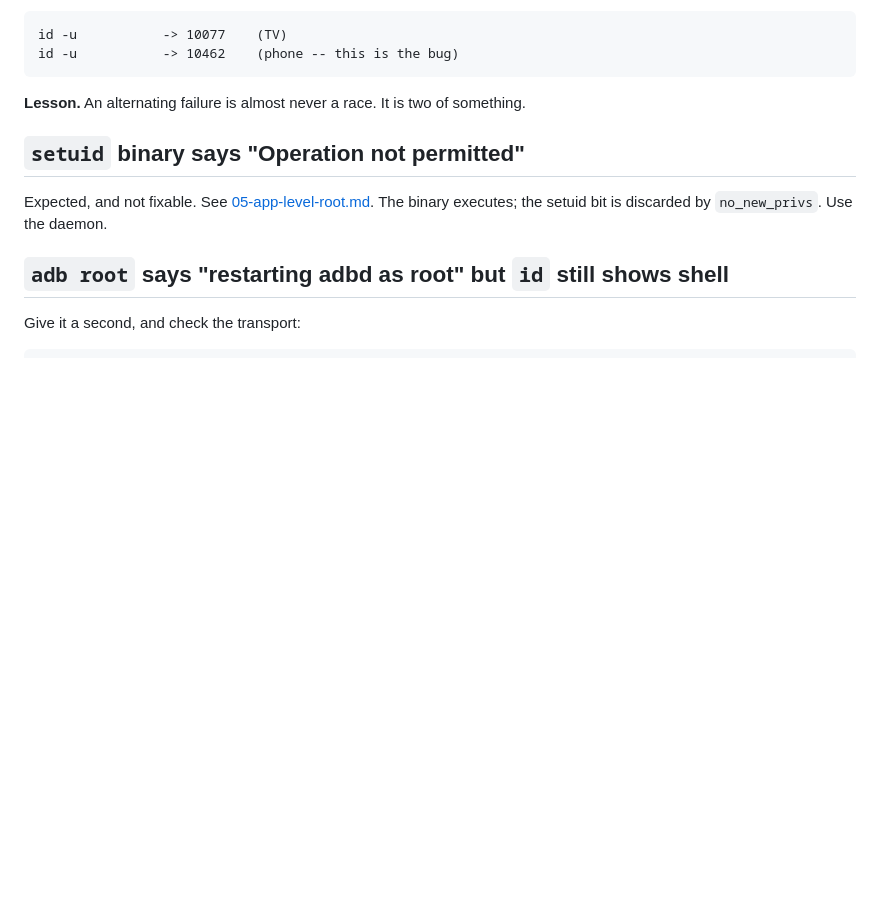
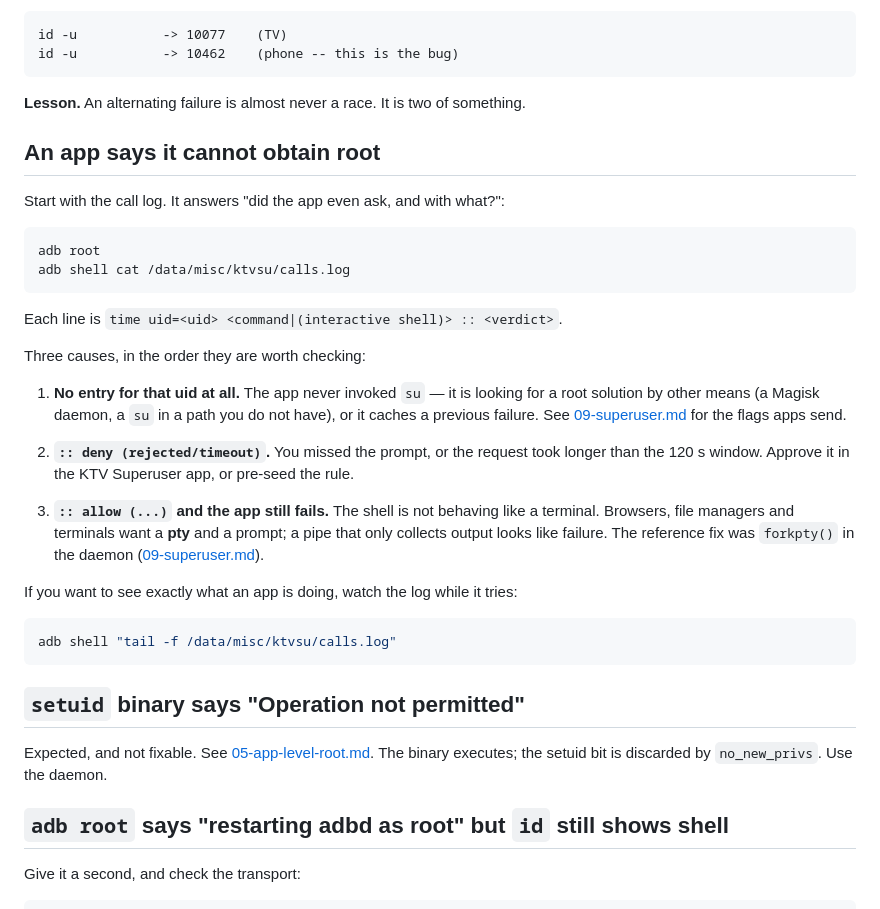
Before and after one commit to daniil-shumko/hisilicon-hi3751-tv-root, a Markdown page: docs/07-troubleshooting.md, the part around the change. GitHub-like rendering; blank space fills up the shorter version.

````diff
--- a/docs/07-troubleshooting.md
+++ b/docs/07-troubleshooting.md
@@ -23,6 +23,38 @@ id -u           -> 10462    (phone -- this is the bug)
 ```
 
 **Lesson.** An alternating failure is almost never a race. It is two of something.
+
+## An app says it cannot obtain root
+
+Start with the call log. It answers "did the app even ask, and with what?":
+
+```bash
+adb root
+adb shell cat /data/misc/ktvsu/calls.log
+```
+
+Each line is `time uid=<uid> <command|(interactive shell)> :: <verdict>`.
+
+Three causes, in the order they are worth checking:
+
+1. **No entry for that uid at all.** The app never invoked `su` — it is looking for a root
+   solution by other means (a Magisk daemon, a `su` in a path you do not have), or it caches a
+   previous failure. See [09-superuser.md](09-superuser.md#2-magisk-flag-compatibility) for
+   the flags apps send.
+
+2. **`:: deny (rejected/timeout)`.** You missed the prompt, or the request took longer than
+   the 120 s window. Approve it in the KTV Superuser app, or pre-seed the rule.
+
+3. **`:: allow (...)` and the app still fails.** The shell is not behaving like a terminal.
+   Browsers, file managers and terminals want a **pty** and a prompt; a pipe that only
+   collects output looks like failure. The reference fix was `forkpty()` in the daemon
+   ([09-superuser.md](09-superuser.md#1-a-pty-not-a-pipe)).
+
+If you want to see exactly what an app is doing, watch the log while it tries:
+
+```bash
+adb shell "tail -f /data/misc/ktvsu/calls.log"
+```
 
 ## `setuid` binary says "Operation not permitted"
 
````
Also changed, not shown: README.md (+1 -1 lines), docs/09-superuser.md (+59 -0 lines), docs/images/09-fx-root-access.jpg (added), 3 other files.
